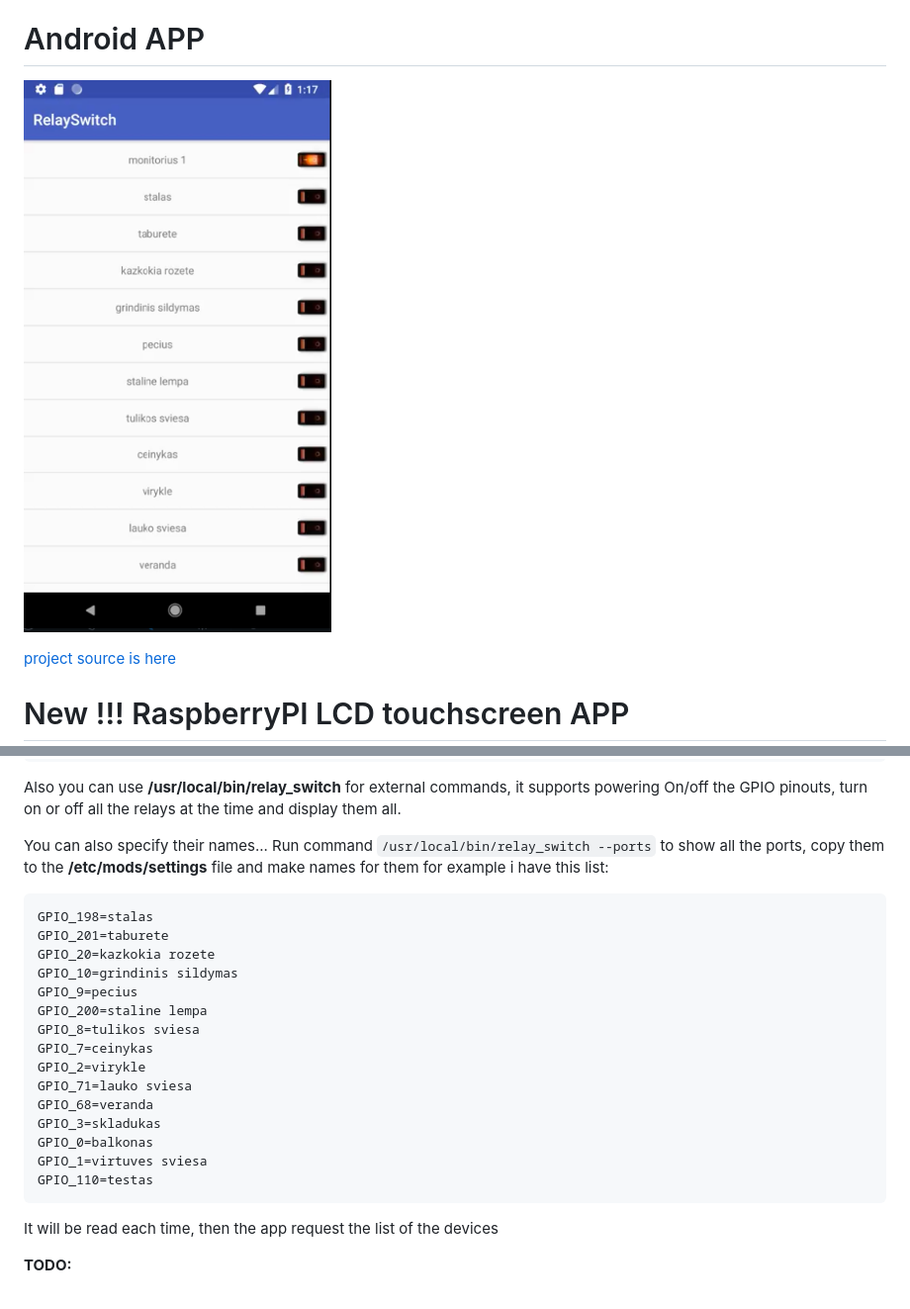
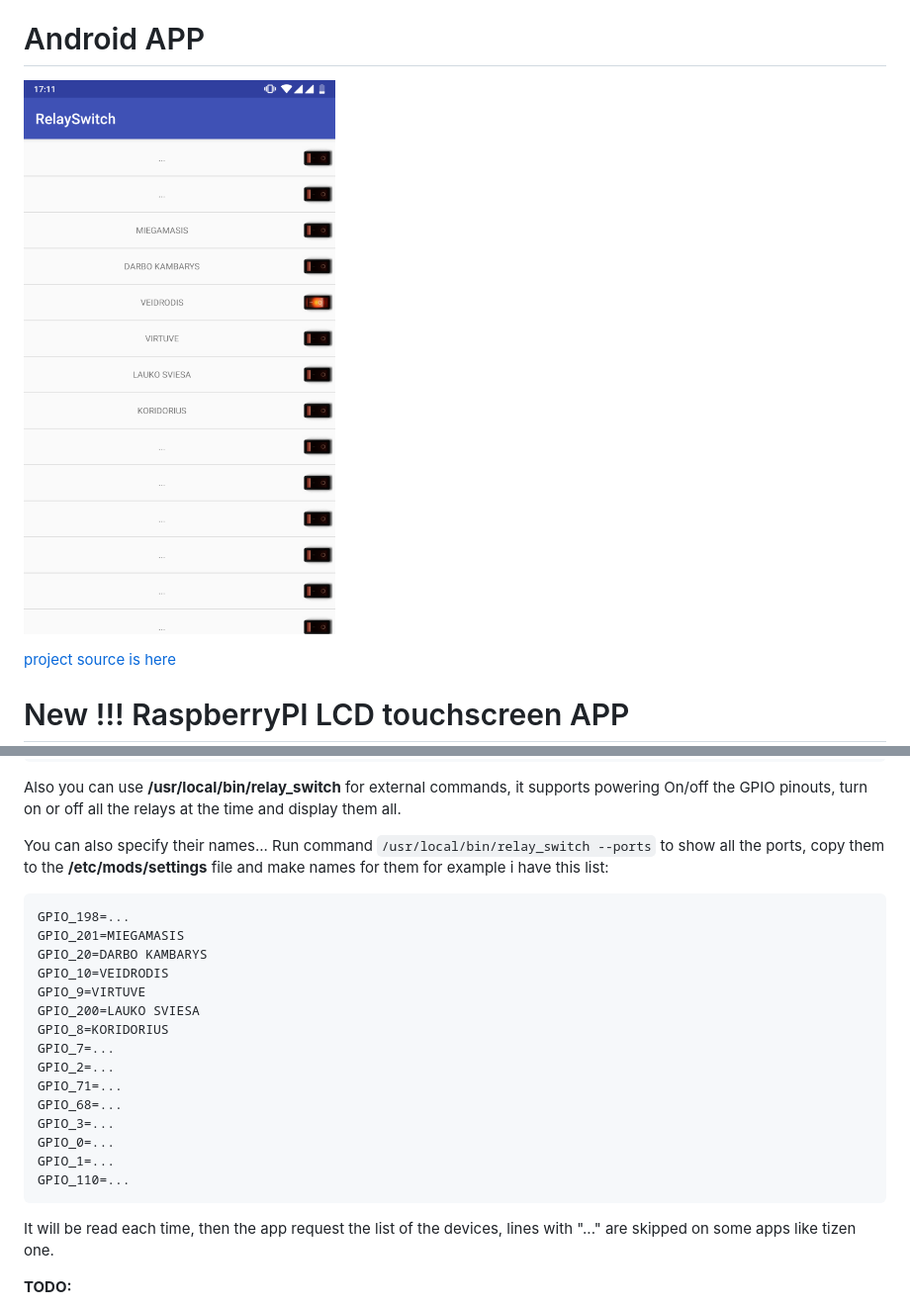
Before and after one commit to e1z0/OrangePI_RelaySwitch, a Markdown page: README.md, 2 parts joined by grey strips. Shown: that part at 99% size. Drawn GitHub-style; pictures changed too: pics/android_app_pic.png.

Commit message:
few changes and nicer android app screenshot

````diff
--- a/README.md
+++ b/README.md
@@ -72,24 +72,24 @@ Also you can use **/usr/local/bin/relay_switch** for external commands, it suppo
 
 You can also specify their names... Run command
 ```/usr/local/bin/relay_switch --ports``` to show all the ports, copy them to the **/etc/mods/settings** file and make names for them for example i have this list:
-```GPIO_199=monitorius 1
-GPIO_198=stalas
-GPIO_201=taburete
-GPIO_20=kazkokia rozete
-GPIO_10=grindinis sildymas
-GPIO_9=pecius
-GPIO_200=staline lempa
-GPIO_8=tulikos sviesa
-GPIO_7=ceinykas
-GPIO_2=virykle
-GPIO_71=lauko sviesa
-GPIO_68=veranda
-GPIO_3=skladukas
-GPIO_0=balkonas
-GPIO_1=virtuves sviesa
-GPIO_110=testas
+```GPIO_199=...
+GPIO_198=...
+GPIO_201=MIEGAMASIS
+GPIO_20=DARBO KAMBARYS
+GPIO_10=VEIDRODIS
+GPIO_9=VIRTUVE
+GPIO_200=LAUKO SVIESA
+GPIO_8=KORIDORIUS
+GPIO_7=...
+GPIO_2=...
+GPIO_71=...
+GPIO_68=...
+GPIO_3=...
+GPIO_0=...
+GPIO_1=...
+GPIO_110=...
 ```
-It will be read each time, then the app request the list of the devices
+It will be read each time, then the app request the list of the devices, lines with "..." are skipped on some apps like tizen one.
 
 **TODO:**
 * Make auto discovery of such relays on the network (Multiple relay support)
````
